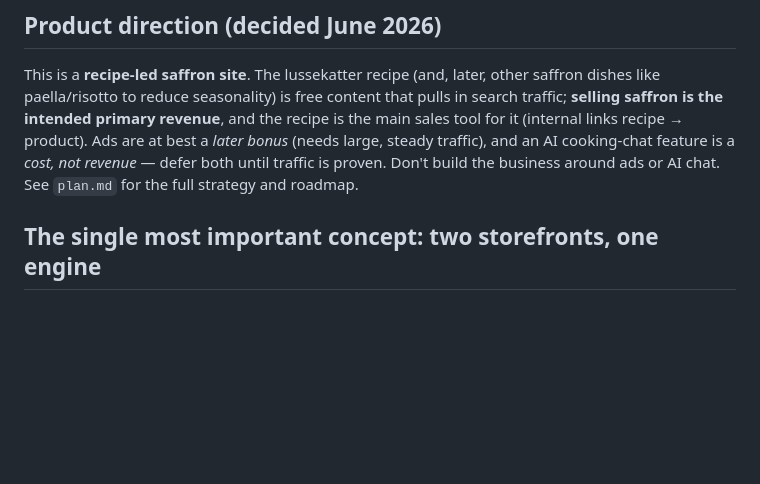
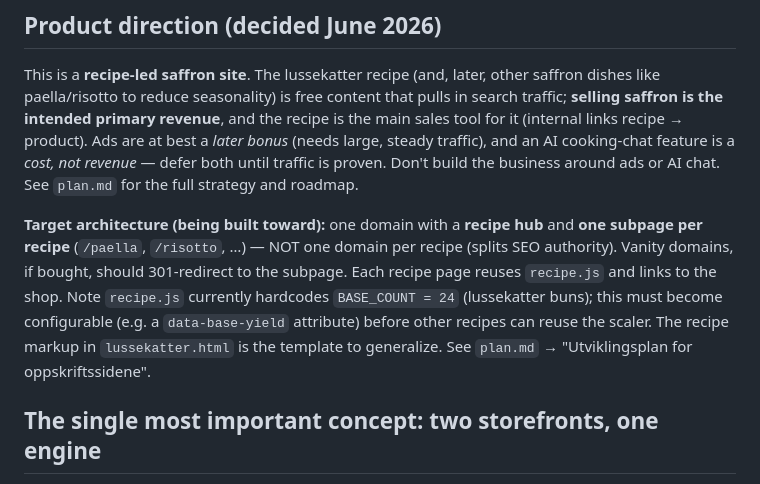
Before and after one commit to mortensebastian/spicemustflow, a Markdown page: CLAUDE.md, the part around the change. Drawn GitHub-style; blank space fills up the shorter version.

```diff
--- a/CLAUDE.md
+++ b/CLAUDE.md
@@ -20,6 +20,15 @@ the recipe is the main sales tool for it (internal links recipe → product). Ad
 are at best a *later bonus* (needs large, steady traffic), and an AI cooking-chat
 feature is a *cost, not revenue* — defer both until traffic is proven. Don't build
 the business around ads or AI chat. See `plan.md` for the full strategy and roadmap.
+
+**Target architecture (being built toward):** one domain with a **recipe hub** and
+**one subpage per recipe** (`/paella`, `/risotto`, …) — NOT one domain per recipe
+(splits SEO authority). Vanity domains, if bought, should 301-redirect to the
+subpage. Each recipe page reuses `recipe.js` and links to the shop. Note
+`recipe.js` currently hardcodes `BASE_COUNT = 24` (lussekatter buns); this must
+become configurable (e.g. a `data-base-yield` attribute) before other recipes can
+reuse the scaler. The recipe markup in `lussekatter.html` is the template to
+generalize. See `plan.md` → "Utviklingsplan for oppskriftssidene".
 
 ## The single most important concept: two storefronts, one engine
 
```
Also changed, not shown: plan.md (+86 -1 lines).
